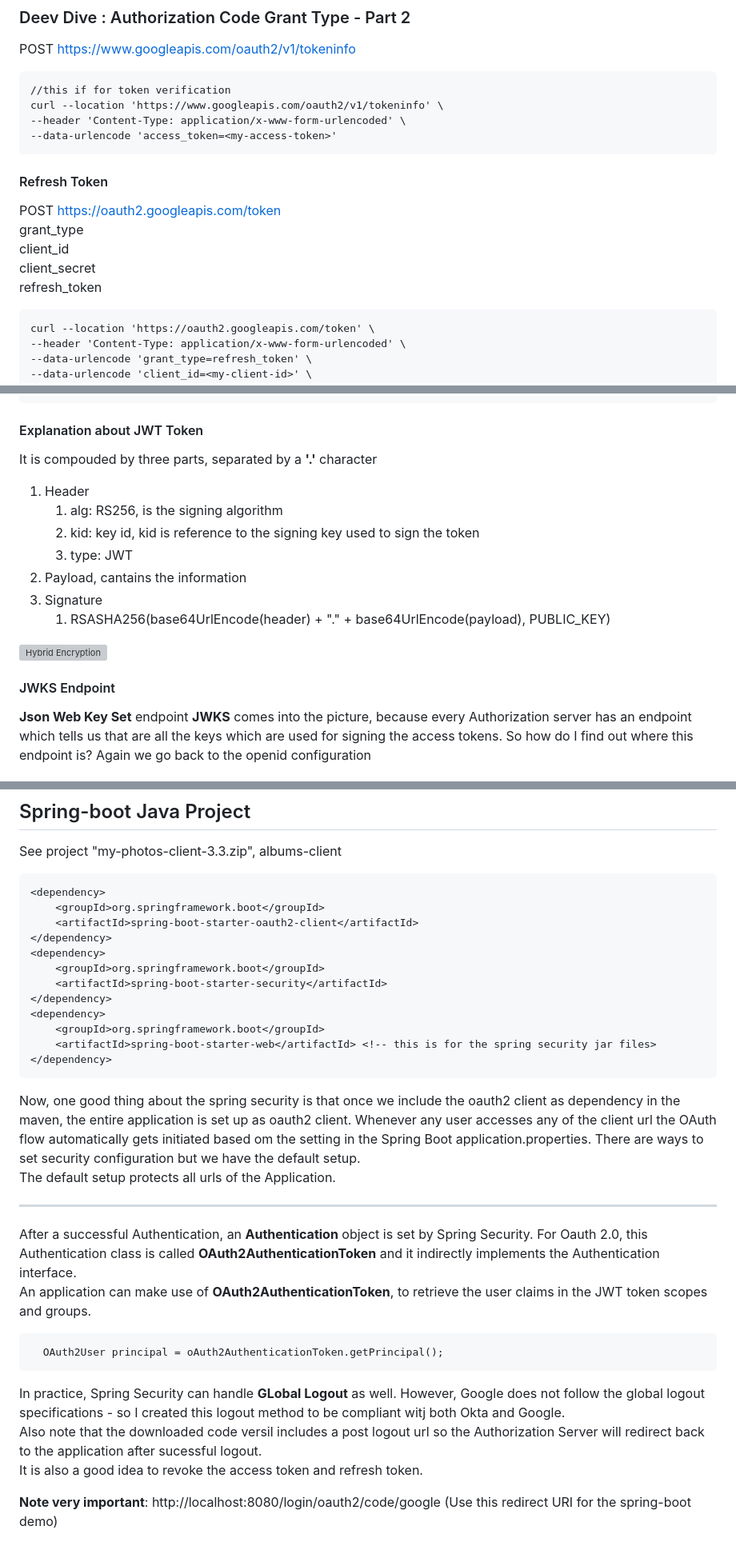
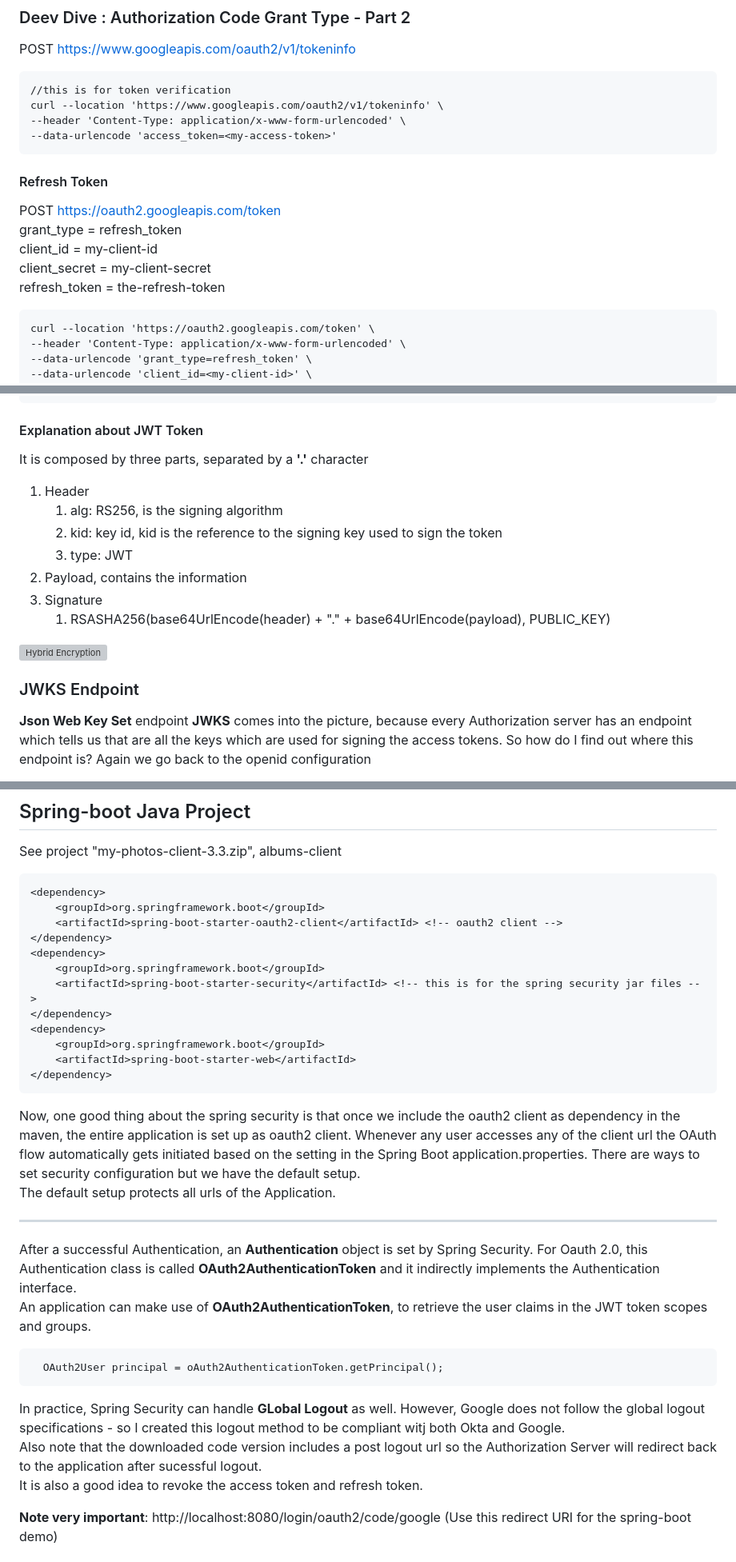
Before and after one commit to droveda/oauth2-openidconnect-course, a Markdown page: NOTES04.md, 3 parts joined by grey strips. Shown at 80% size. Drawn GitHub-style; grey boxes are pictures that could not be loaded.

````diff
--- a/NOTES04.md
+++ b/NOTES04.md
@@ -101,7 +101,7 @@ The site above you can use it in order to search the scopes for the google APIs
 ### Deev Dive : Authorization Code Grant Type - Part 2
 POST https://www.googleapis.com/oauth2/v1/tokeninfo
 ```
-//this if for token verification
+//this is for token verification
 curl --location 'https://www.googleapis.com/oauth2/v1/tokeninfo' \
 --header 'Content-Type: application/x-www-form-urlencoded' \
 --data-urlencode 'access_token=<my-access-token>'
@@ -109,10 +109,10 @@ curl --location 'https://www.googleapis.com/oauth2/v1/tokeninfo' \
 
 #### Refresh Token
 POST https://oauth2.googleapis.com/token
-grant_type
-client_id
-client_secret
-refresh_token
+grant_type  = refresh_token
+client_id  = my-client-id
+client_secret  = my-client-secret
+refresh_token  = the-refresh-token
 
 ```
 curl --location 'https://oauth2.googleapis.com/token' \
@@ -135,18 +135,18 @@ curl --location 'https://openidconnect.googleapis.com/v1/userinfo' \
 ```
 
 #### Explanation about JWT Token
-It is compouded by three parts, separated by a **'.'** character
+It is composed by three parts, separated by a **'.'** character
 1. Header
    1. alg: RS256, is the signing algorithm
-   2. kid: key id, kid is reference to the signing key used to sign the token
+   2. kid: key id, kid is the reference to the signing key used to sign the token
    3. type: JWT
-2. Payload, cantains the information
+2. Payload, contains the information
 3. Signature
    1. RSASHA256(base64UrlEncode(header) + "." + base64UrlEncode(payload), PUBLIC_KEY)
 
 ![Hybrid Encryption](/images/jwt.png)
 
-#### JWKS Endpoint
+### JWKS Endpoint
 **Json Web Key Set** endpoint **JWKS** comes into the picture, because every Authorization server has an endpoint which tells us that are all the keys which are used for signing the access tokens. So how do I find out where this endpoint is? Again we go back to the openid configuration
 
 The site followed field 'iss' in payload to get the Discovery EP. Applications should not do this.
@@ -209,18 +209,18 @@ See project "my-photos-client-3.3.zip", albums-client
 ```
 <dependency>
     <groupId>org.springframework.boot</groupId>
-    <artifactId>spring-boot-starter-oauth2-client</artifactId>
+    <artifactId>spring-boot-starter-oauth2-client</artifactId> <!-- oauth2 client -->
 </dependency>
 <dependency>
     <groupId>org.springframework.boot</groupId>
-    <artifactId>spring-boot-starter-security</artifactId>
+    <artifactId>spring-boot-starter-security</artifactId> <!-- this is for the spring security jar files -->
 </dependency>
 <dependency>
     <groupId>org.springframework.boot</groupId>
-    <artifactId>spring-boot-starter-web</artifactId> <!-- this is for the spring security jar files>
+    <artifactId>spring-boot-starter-web</artifactId>
 </dependency>
 ```
-Now, one good thing about the spring security is that once we include the oauth2 client as dependency in the maven, the entire application is set up as oauth2 client. Whenever any user accesses any of the client url the OAuth flow automatically gets initiated based om the setting in the Spring Boot application.properties. There are ways to set security configuration but we have the default setup.
+Now, one good thing about the spring security is that once we include the oauth2 client as dependency in the maven, the entire application is set up as oauth2 client. Whenever any user accesses any of the client url the OAuth flow automatically gets initiated based on the setting in the Spring Boot application.properties. There are ways to set security configuration but we have the default setup.
 The default setup protects all urls of the Application.
 
 ---
@@ -231,7 +231,7 @@ An application can make use of **OAuth2AuthenticationToken**, to retrieve the us
 ```
 
 In practice, Spring Security can handle **GLobal Logout** as well. However, Google does not follow the global logout specifications - so I created this logout method to be compliant witj both Okta and Google.
-Also note that the downloaded code versil includes a post logout url so the Authorization Server will redirect back to the application after sucessful logout.
+Also note that the downloaded code version includes a post logout url so the Authorization Server will redirect back to the application after sucessful logout.
 It is also a good idea to revoke the access token and refresh token.
 
 **Note very important**: http://localhost:8080/login/oauth2/code/google (Use this redirect URI for the spring-boot demo)
````
Also changed, not shown: other parts of NOTES04.md (+5 -5 lines), NOTES.md (+2 -2 lines), NOTES03.md (+7 -7 lines).
